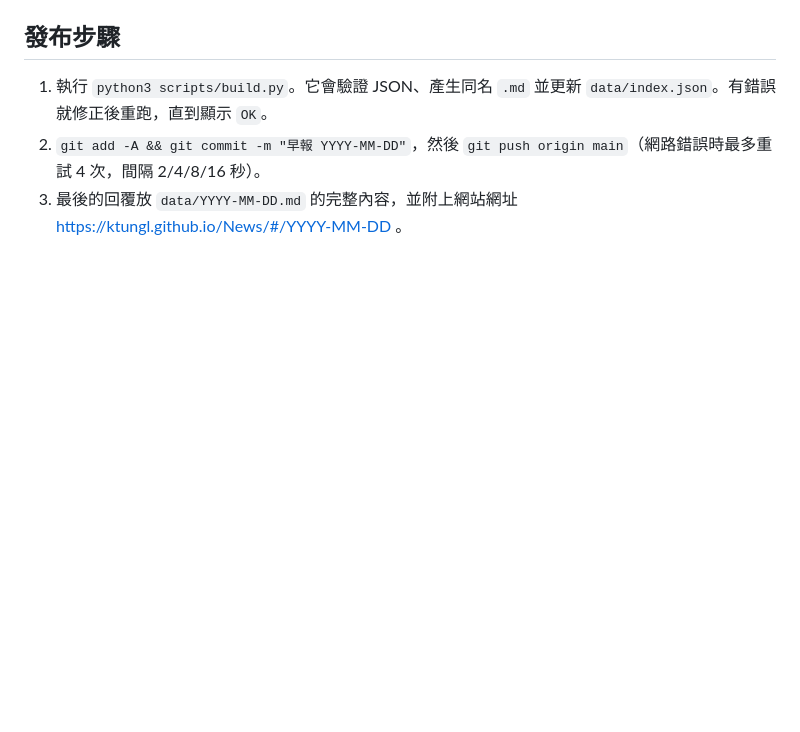
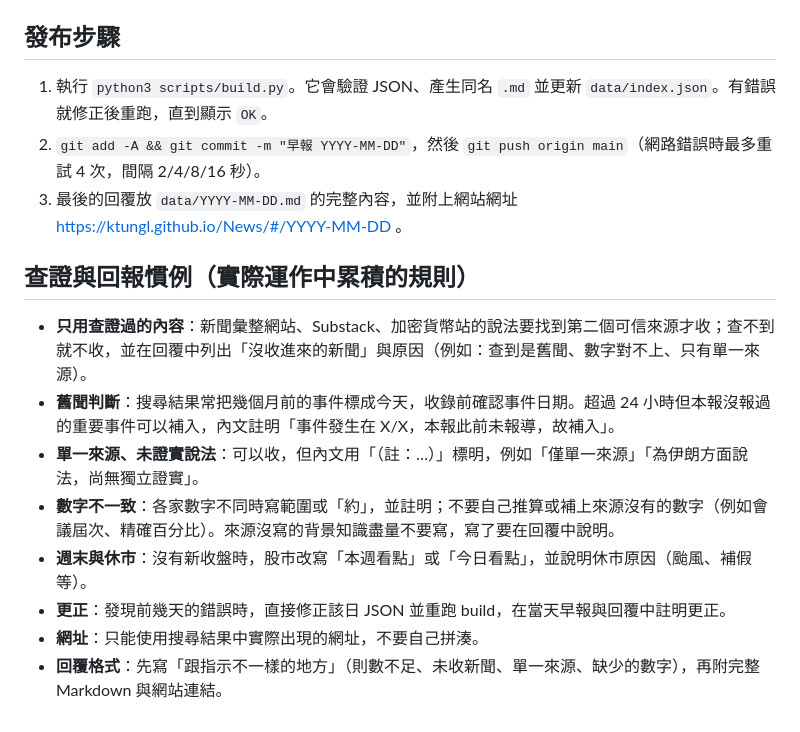
Before and after one commit to ktungl/News, a Markdown page: PROMPT.md, the part around the change. Rendered like a GitHub page; blank space fills up the shorter version.

Commit message:
PROMPT：補上查證與回報慣例，方便換帳號接手
Co-Authored-By: Claude Opus 5.5 <noreply@anthropic.com>
Claude-Session: https://claude.ai/code/session_01JLuFhxAvmbDRmP5WZLJame

```diff
--- a/PROMPT.md
+++ b/PROMPT.md
@@ -62,3 +62,14 @@
 1. 執行 `python3 scripts/build.py`。它會驗證 JSON、產生同名 `.md` 並更新 `data/index.json`。有錯誤就修正後重跑，直到顯示 `OK`。
 2. `git add -A && git commit -m "早報 YYYY-MM-DD"`，然後 `git push origin main`（網路錯誤時最多重試 4 次，間隔 2/4/8/16 秒）。
 3. 最後的回覆放 `data/YYYY-MM-DD.md` 的完整內容，並附上網站網址 https://ktungl.github.io/News/#/YYYY-MM-DD 。
+
+## 查證與回報慣例（實際運作中累積的規則）
+
+- **只用查證過的內容**：新聞彙整網站、Substack、加密貨幣站的說法要找到第二個可信來源才收；查不到就不收，並在回覆中列出「沒收進來的新聞」與原因（例如：查到是舊聞、數字對不上、只有單一來源）。
+- **舊聞判斷**：搜尋結果常把幾個月前的事件標成今天，收錄前確認事件日期。超過 24 小時但本報沒報過的重要事件可以補入，內文註明「事件發生在 X/X，本報此前未報導，故補入」。
+- **單一來源、未證實說法**：可以收，但內文用「（註：…）」標明，例如「僅單一來源」「為伊朗方面說法，尚無獨立證實」。
+- **數字不一致**：各家數字不同時寫範圍或「約」，並註明；不要自己推算或補上來源沒有的數字（例如會議屆次、精確百分比）。來源沒寫的背景知識盡量不要寫，寫了要在回覆中說明。
+- **週末與休市**：沒有新收盤時，股市改寫「本週看點」或「今日看點」，並說明休市原因（颱風、補假等）。
+- **更正**：發現前幾天的錯誤時，直接修正該日 JSON 並重跑 build，在當天早報與回覆中註明更正。
+- **網址**：只能使用搜尋結果中實際出現的網址，不要自己拼湊。
+- **回覆格式**：先寫「跟指示不一樣的地方」（則數不足、未收新聞、單一來源、缺少的數字），再附完整 Markdown 與網站連結。
```
